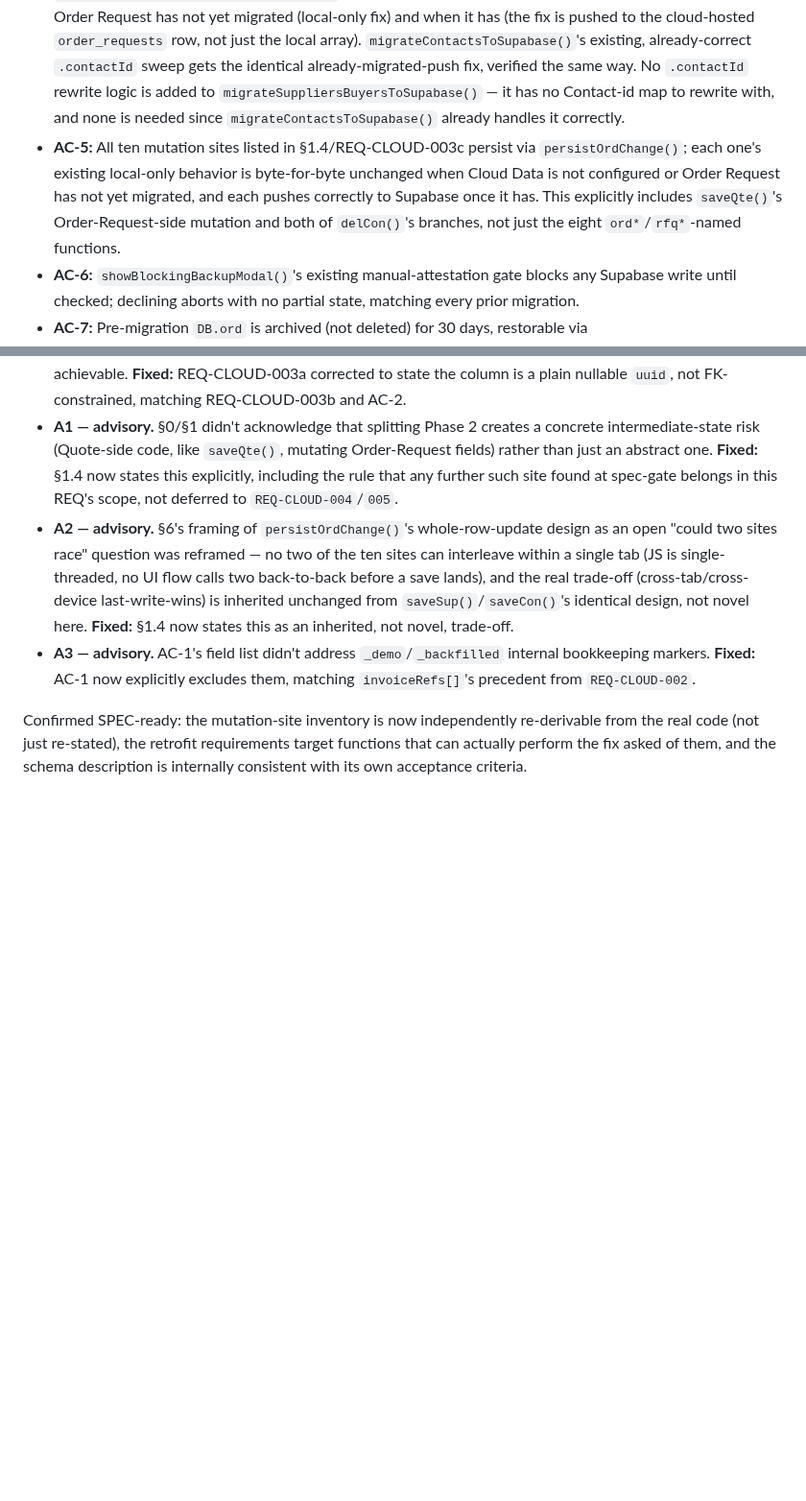
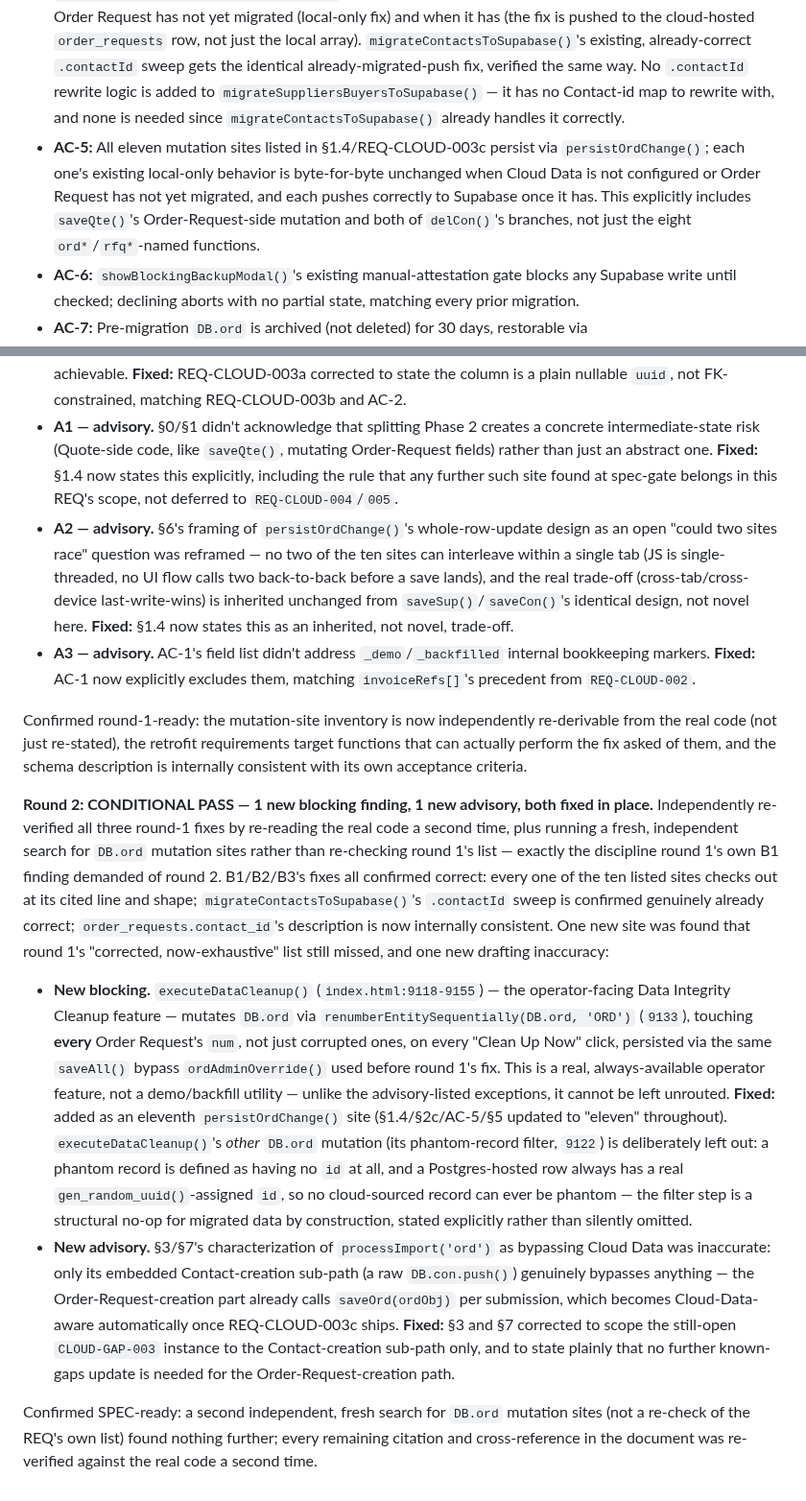
Before and after one commit to stkdcfpm/stackd-ops, a Markdown page: docs/REQ-CLOUD-003-v1.md, 2 parts joined by grey strips. Shown at 96% size. Drawn GitHub-style; blank space fills up the shorter version.

```diff
--- a/docs/REQ-CLOUD-003-v1.md
+++ b/docs/REQ-CLOUD-003-v1.md
@@ -112,7 +114,7 @@ Direct read of `delPO()` (`index.html:7665-7679`) confirms it cleans `Invoice.po
 - **AC-2:** No Supplier- or Contact-migration-completion precondition blocks Order Request's migration (§1.2, §2b); an install where neither Supplier nor Contact has ever been Cloud-migrated can still migrate Order Requests successfully.
 - **AC-3:** After migration, `Quote.lines[].sourceOrdId` is rewritten to the new Supabase-assigned Order Request id everywhere it matches; `sourceOrdLineId`/`sourceRfqResponseId` are confirmed unchanged by an explicit test, not merely absent from the sweep by omission.
 - **AC-4:** `migrateSuppliersBuyersToSupabase()`'s sweep now also rewrites `DB.ord[].lines[].rfqResponses[].supId` wherever it matches a migrated Supplier — verified both when Order Request has not yet migrated (local-only fix) and when it has (the fix is pushed to the cloud-hosted `order_requests` row, not just the local array). `migrateContactsToSupabase()`'s existing, already-correct `.contactId` sweep gets the identical already-migrated-push fix, verified the same way. No `.contactId` rewrite logic is added to `migrateSuppliersBuyersToSupabase()` — it has no Contact-id map to rewrite with, and none is needed since `migrateContactsToSupabase()` already handles it correctly.
-- **AC-5:** All ten mutation sites listed in §1.4/REQ-CLOUD-003c persist via `persistOrdChange()`; each one's existing local-only behavior is byte-for-byte unchanged when Cloud Data is not configured or Order Request has not yet migrated, and each pushes correctly to Supabase once it has. This explicitly includes `saveQte()`'s Order-Request-side mutation and both of `delCon()`'s branches, not just the eight `ord*`/`rfq*`-named functions.
+- **AC-5:** All eleven mutation sites listed in §1.4/REQ-CLOUD-003c persist via `persistOrdChange()`; each one's existing local-only behavior is byte-for-byte unchanged when Cloud Data is not configured or Order Request has not yet migrated, and each pushes correctly to Supabase once it has. This explicitly includes `saveQte()`'s Order-Request-side mutation and both of `delCon()`'s branches, not just the eight `ord*`/`rfq*`-named functions.
 - **AC-6:** `showBlockingBackupModal()`'s existing manual-attestation gate blocks any Supabase write until checked; declining aborts with no partial state, matching every prior migration.
 - **AC-7:** Pre-migration `DB.ord` is archived (not deleted) for 30 days, restorable via `restoreOrdMigrationArchive()`, which disconnects Cloud Data and clears `st_ord_cloud_migration_ts` on restore.
 - **AC-8:** Zero regressions to Supplier/Buyer, Line Item, or Contact's existing Cloud Data behavior, or any of the 712 existing tests.
@@ -152,4 +154,11 @@ Per `CLAUDE.md`'s standing checklist: requirements-gate → SPEC → spec-gate
 - **A2 — advisory.** §6's framing of `persistOrdChange()`'s whole-row-update design as an open "could two sites race" question was reframed — no two of the ten sites can interleave within a single tab (JS is single-threaded, no UI flow calls two back-to-back before a save lands), and the real trade-off (cross-tab/cross-device last-write-wins) is inherited unchanged from `saveSup()`/`saveCon()`'s identical design, not novel here. **Fixed:** §1.4 now states this as an inherited, not novel, trade-off.
 - **A3 — advisory.** AC-1's field list didn't address `_demo`/`_backfilled` internal bookkeeping markers. **Fixed:** AC-1 now explicitly excludes them, matching `invoiceRefs[]`'s precedent from `REQ-CLOUD-002`.
 
-Confirmed SPEC-ready: the mutation-site inventory is now independently re-derivable from the real code (not just re-stated), the retrofit requirements target functions that can actually perform the fix asked of them, and the schema description is internally consistent with its own acceptance criteria.
+Confirmed round-1-ready: the mutation-site inventory is now independently re-derivable from the real code (not just re-stated), the retrofit requirements target functions that can actually perform the fix asked of them, and the schema description is internally consistent with its own acceptance criteria.
+
+**Round 2: CONDITIONAL PASS — 1 new blocking finding, 1 new advisory, both fixed in place.** Independently re-verified all three round-1 fixes by re-reading the real code a second time, plus running a fresh, independent search for `DB.ord` mutation sites rather than re-checking round 1's list — exactly the discipline round 1's own B1 finding demanded of round 2. B1/B2/B3's fixes all confirmed correct: every one of the ten listed sites checks out at its cited line and shape; `migrateContactsToSupabase()`'s `.contactId` sweep is confirmed genuinely already correct; `order_requests.contact_id`'s description is now internally consistent. One new site was found that round 1's "corrected, now-exhaustive" list still missed, and one new drafting inaccuracy:
+
+- **New blocking.** `executeDataCleanup()` (`index.html:9118-9155`) — the operator-facing Data Integrity Cleanup feature — mutates `DB.ord` via `renumberEntitySequentially(DB.ord, 'ORD')` (`9133`), touching **every** Order Request's `num`, not just corrupted ones, on every "Clean Up Now" click, persisted via the same `saveAll()` bypass `ordAdminOverride()` used before round 1's fix. This is a real, always-available operator feature, not a demo/backfill utility — unlike the advisory-listed exceptions, it cannot be left unrouted. **Fixed:** added as an eleventh `persistOrdChange()` site (§1.4/§2c/AC-5/§5 updated to "eleven" throughout). `executeDataCleanup()`'s *other* `DB.ord` mutation (its phantom-record filter, `9122`) is deliberately left out: a phantom record is defined as having no `id` at all, and a Postgres-hosted row always has a real `gen_random_uuid()`-assigned `id`, so no cloud-sourced record can ever be phantom — the filter step is a structural no-op for migrated data by construction, stated explicitly rather than silently omitted.
+- **New advisory.** §3/§7's characterization of `processImport('ord')` as bypassing Cloud Data was inaccurate: only its embedded Contact-creation sub-path (a raw `DB.con.push()`) genuinely bypasses anything — the Order-Request-creation part already calls `saveOrd(ordObj)` per submission, which becomes Cloud-Data-aware automatically once REQ-CLOUD-003c ships. **Fixed:** §3 and §7 corrected to scope the still-open `CLOUD-GAP-003` instance to the Contact-creation sub-path only, and to state plainly that no further known-gaps update is needed for the Order-Request-creation path.
+
+Confirmed SPEC-ready: a second independent, fresh search for `DB.ord` mutation sites (not a re-check of the REQ's own list) found nothing further; every remaining citation and cross-reference in the document was re-verified against the real code a second time.
```
Also changed, not shown: other parts of docs/REQ-CLOUD-003-v1.md (+13 -11 lines).
